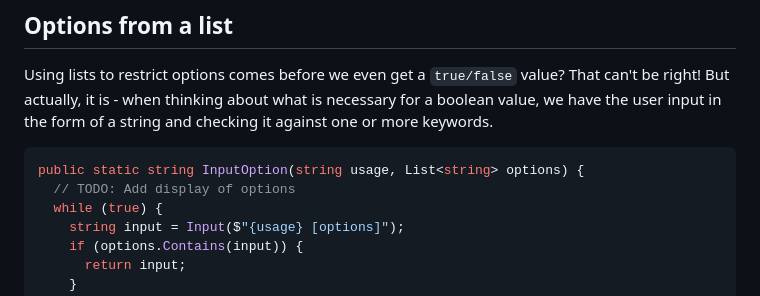
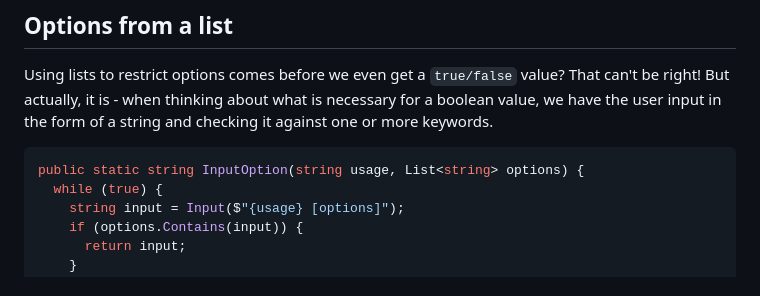
Before and after one commit to doppera-at/ap15, a Markdown page: csharp-input-handler.md, the part around the change. GitHub-like rendering.

Commit message:
remove todo

````diff
--- a/csharp-input-handler.md
+++ b/csharp-input-handler.md
@@ -64,7 +64,6 @@ But actually, it is - when thinking about what is necessary for a boolean value,
 
 ```c
 public static string InputOption(string usage, List<string> options) {
-  // TODO: Add display of options
   while (true) {
     string input = Input($"{usage} [options]");
     if (options.Contains(input)) {
````
